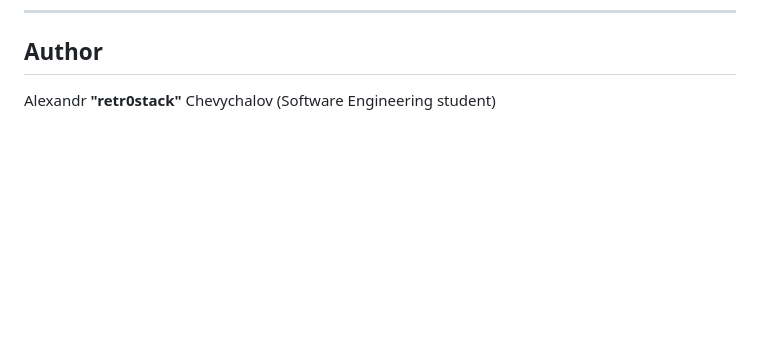
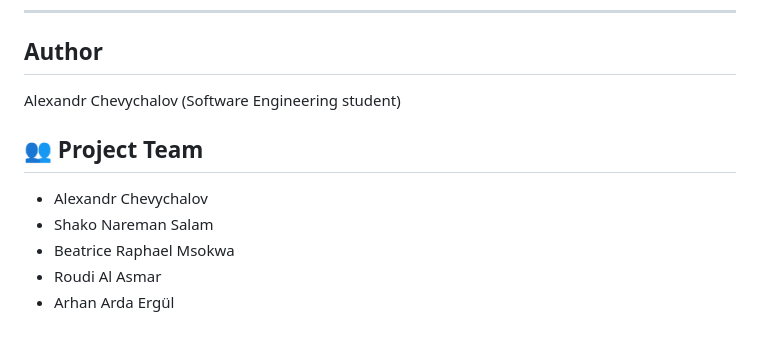
Before and after one commit to Msokwa/Fit-Finder-, a Markdown page: README.md, the part around the change. GitHub-like rendering; blank space fills up the shorter version.

```diff
--- a/README.md
+++ b/README.md
@@ -113,4 +113,11 @@ Open:
 
 ## Author
 
-Alexandr **"retr0stack"** Chevychalov (Software Engineering student)
+Alexandr  Chevychalov (Software Engineering student)
+
+## 👥 Project Team
+* Alexandr Chevychalov
+* Shako Nareman Salam
+* Beatrice Raphael Msokwa
+* Roudi Al Asmar
+* Arhan Arda Ergül
```
